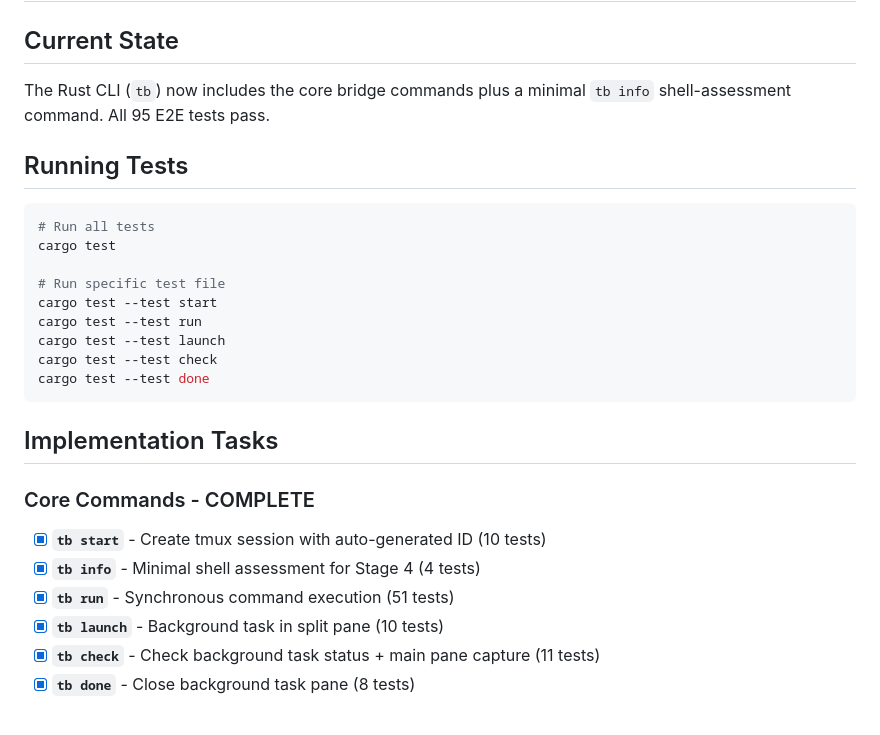
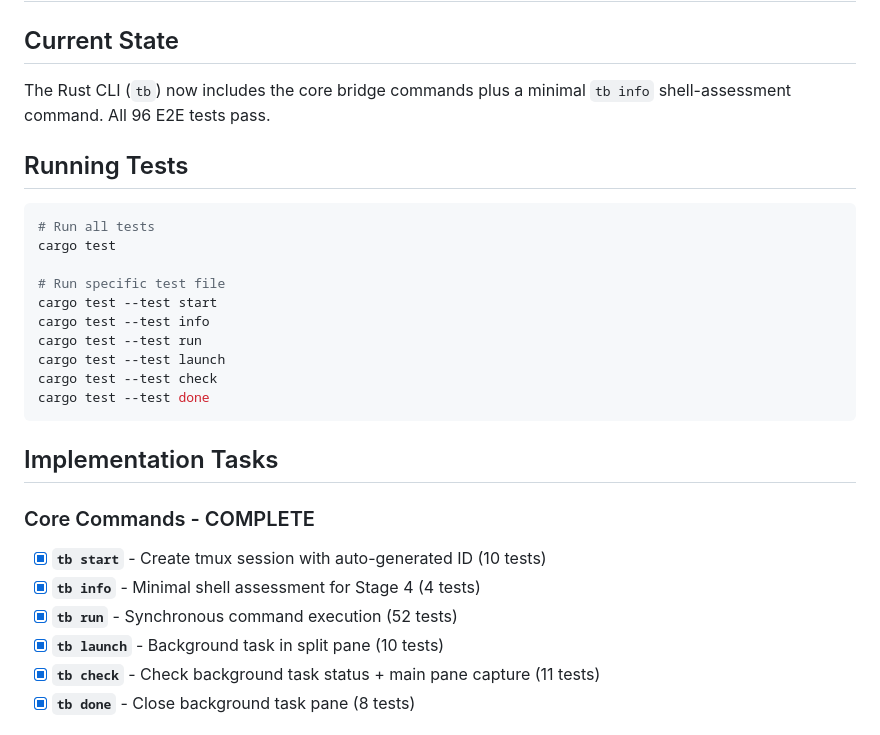
Before and after one commit to maxeonyx/tmux-bridge, a Markdown page: TODO.md, the part around the change. Drawn GitHub-style.

Commit message:
Update shell-adaptive verification docs

```diff
--- a/TODO.md
+++ b/TODO.md
@@ -2,7 +2,7 @@
 
 ## Current State
 
-The Rust CLI (`tb`) now includes the core bridge commands plus a minimal `tb info` shell-assessment command. All 95 E2E tests pass.
+The Rust CLI (`tb`) now includes the core bridge commands plus a minimal `tb info` shell-assessment command. All 96 E2E tests pass.
 
 ## Running Tests
 
@@ -12,6 +12,7 @@ cargo test
 
 # Run specific test file
 cargo test --test start
+cargo test --test info
 cargo test --test run
 cargo test --test launch
 cargo test --test check
@@ -24,7 +25,7 @@ cargo test --test done
 
 - [x] **`tb start`** - Create tmux session with auto-generated ID (10 tests)
 - [x] **`tb info`** - Minimal shell assessment for Stage 4 (4 tests)
-- [x] **`tb run`** - Synchronous command execution (51 tests)
+- [x] **`tb run`** - Synchronous command execution (52 tests)
 - [x] **`tb launch`** - Background task in split pane (10 tests)
 - [x] **`tb check`** - Check background task status + main pane capture (11 tests)
 - [x] **`tb done`** - Close background task pane (8 tests)
```
Also changed, not shown: AGENTS.md (+2 -2 lines).
